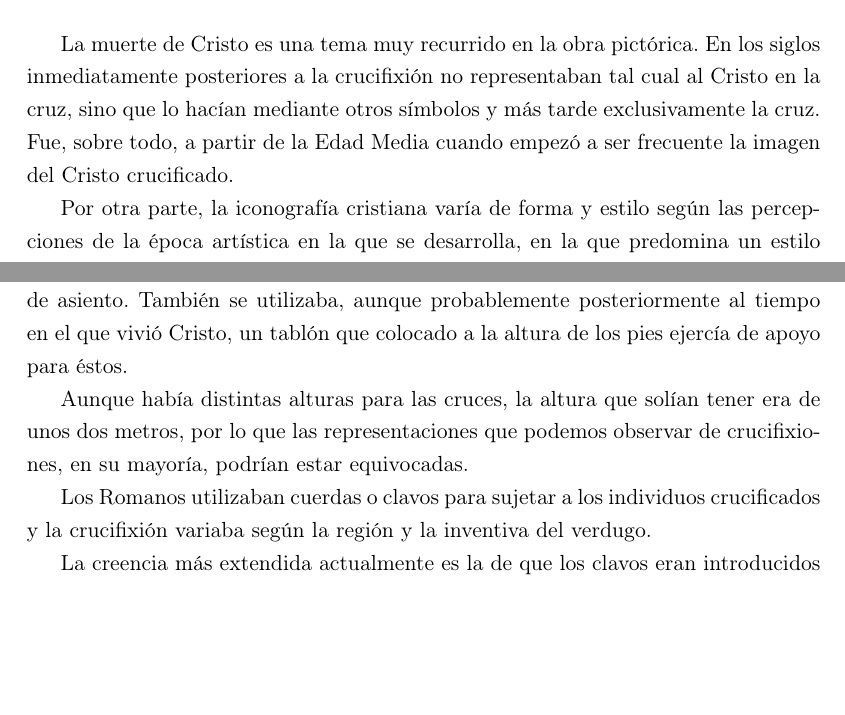
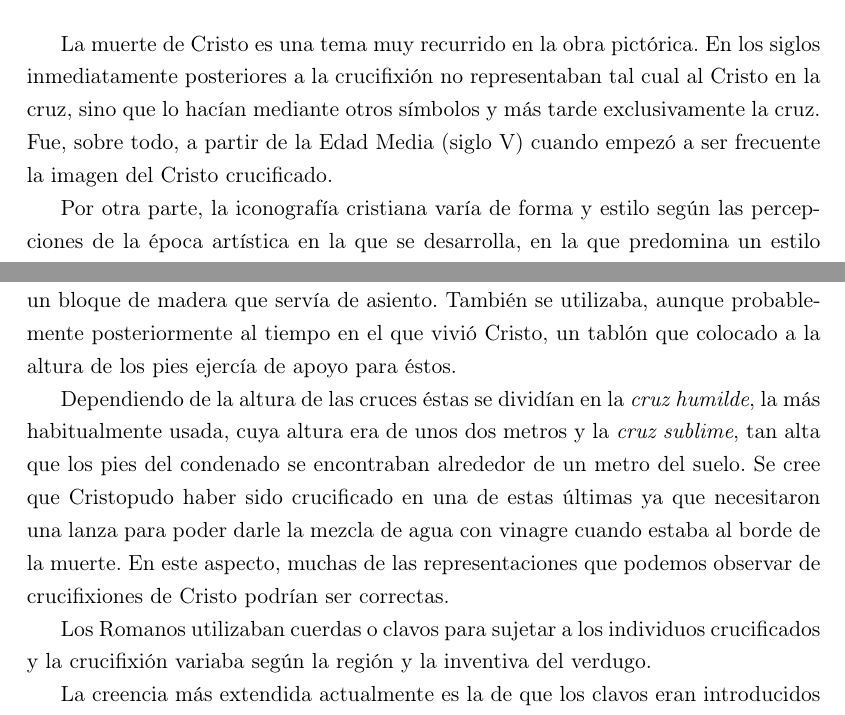
Before and after one commit to jouyt/tfg, a LaTeX document (tfg.tex, which reads christ.tex): two parts of page 8 of 31, joined at a grey line, cut so that both start at the same text, the shorter picture padded with empty space. Compiled offline with pdfLaTeX.

Commit message:
Modifying Christ

```diff
--- a/christ.tex
+++ b/christ.tex
@@ -1,13 +1,13 @@
 \section{Muerte de Cristo}
-La muerte de Cristo es una tema muy recurrido en la obra pictórica. En los siglos inmediatamente posteriores a la crucifixión no representaban tal cual al Cristo en la cruz, sino que lo hacían mediante otros símbolos y más tarde exclusivamente la cruz. Fue, sobre todo, a partir de la Edad Media cuando empezó a ser frecuente la imagen del Cristo crucificado.
+La muerte de Cristo es una tema muy recurrido en la obra pictórica. En los siglos inmediatamente posteriores a la crucifixión no representaban tal cual al Cristo en la cruz, sino que lo hacían mediante otros símbolos y más tarde exclusivamente la cruz. Fue, sobre todo, a partir de la Edad Media (siglo V) cuando empezó a ser frecuente la imagen del Cristo crucificado.
 
 Por otra parte, la iconografía cristiana varía de forma y estilo según las percepciones de la época artística en la que se desarrolla, en la que predomina un estilo determinado, pero en todas ellas ha tenido gran relevancia. De un joven imberbe se pasa a un hombre con barba. Ambas representaciones confluyen, pero artísticamente al final persiste la segunda. También se pasa de una visión de un Cristo triunfal a una visión más humana y menos divina de Cristo en el suplicio de la crucifixión.
 
 Puesto que fue el emperador Constantino quien abolió la crucifixión en el siglo IV d.C, y no hay documentación ni representaciones acerca de ello hasta varios siglos después, es difícil saber cómo era en la época romana esta pena capital, que se utilizaba únicamente contra los peores delincuentes.
 
-Se sabe que aunque ha habido distintas formas de crucifixión \footnote{Anexo}, los romanos del periodo comprendido alrededor del nacimiento y la muerte de Cristo utilizaban la cruz \textit{commisa}, la más frecuentemente representada, o la cruz \textit{immissa}, en forma de T (ver anexo \autoref{app:crosses}). Éstas estaban formadas por dos tablones de madera: un poste vertical que se insertaba en el suelo y un travesaño horizontal denominado patibulum. A veces en la mitad del poste vertical se insertaba un bloque de madera que servía de asiento. También se utilizaba, aunque probablemente posteriormente al tiempo en el que vivió Cristo, un tablón que colocado a la altura de los pies ejercía de apoyo para éstos.
+Se sabe que aunque ha habido distintas formas de crucifixión \footnote{Anexo}, los romanos del periodo comprendido alrededor del nacimiento y la muerte de Cristo utilizaban la cruz \textit{commisa}, la más frecuentemente representada, o la cruz \textit{immissa}, en forma de T (ver anexo \autoref{app:crosses}). Éstas estaban formadas por dos tablones de madera: un poste vertical que se insertaba en el suelo, que recibe el nombre de \textit{stipes} y un travesaño horizontal denominado \textit{patibulum}. A veces en la mitad del poste vertical se insertaba un bloque de madera que servía de asiento. También se utilizaba, aunque probablemente posteriormente al tiempo en el que vivió Cristo, un tablón que colocado a la altura de los pies ejercía de apoyo para éstos.
 
-Aunque había distintas alturas para las cruces, la altura que solían tener era de unos dos metros, por lo que las representaciones que podemos observar de crucifixiones, en su mayoría, podrían estar equivocadas.
+Dependiendo de la altura de las cruces éstas se dividían en la \textit{cruz humilde}, la más habitualmente usada, cuya altura era de unos dos metros y la \textit{cruz sublime}, tan alta que los pies del condenado se encontraban alrededor de un metro del suelo. Se cree que Cristopudo haber sido crucificado en una de estas últimas ya que necesitaron una lanza para poder darle la mezcla de agua con vinagre cuando estaba al borde de la muerte. En este aspecto, muchas de las representaciones que podemos observar de crucifixiones de Cristo podrían ser correctas.
 
 Los Romanos utilizaban cuerdas o clavos para sujetar a los individuos crucificados y la crucifixión variaba según la región y la inventiva del verdugo.
 
```
